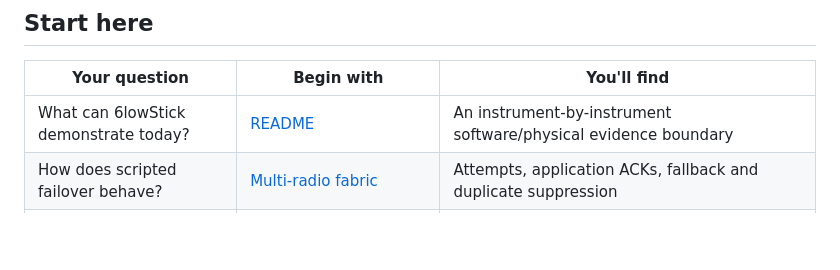
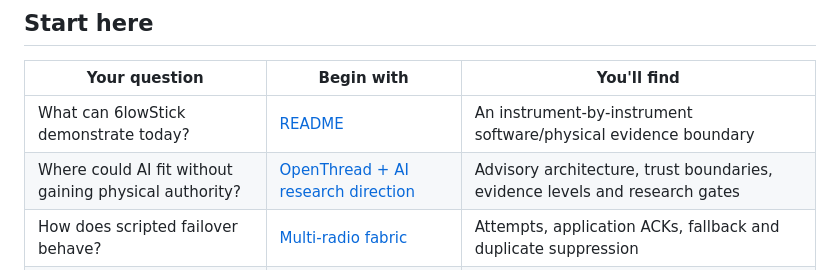
Before and after one commit to mcc0nnell/6lowstick, a Markdown page: docs/README.md, the part around the change. Rendered like a GitHub page; blank space fills up the shorter version.

Commit message:
docs: link physical AI architecture from research guide

```diff
--- a/docs/README.md
+++ b/docs/README.md
@@ -13,6 +13,7 @@ experiment distinguishes recorded facts from what requires hardware or people.
 | Your question | Begin with | You'll find |
 | --- | --- | --- |
 | What can 6lowStick demonstrate today? | [README](../README.md#what-we-can-show) | An instrument-by-instrument software/physical evidence boundary |
+| Where could AI fit without gaining physical authority? | [OpenThread + AI research direction](ai-physical-systems.md) | Advisory architecture, trust boundaries, evidence levels and research gates |
 | How does scripted failover behave? | [Multi-radio fabric](multiradio-fabric.md) | Attempts, application ACKs, fallback and duplicate suppression |
 | How do I reproduce a simulated run? | [OpenThread POSIX lab](../experiments/thread-alert/README.md) | Environment setup, commands and limitations |
 | Where does a result come from? | [Reliability trials](reliability-trials.md) and [monotonic events](monotonic-evidence.md) | Fixture generation, run provenance, timestamps and exceptions |
```
